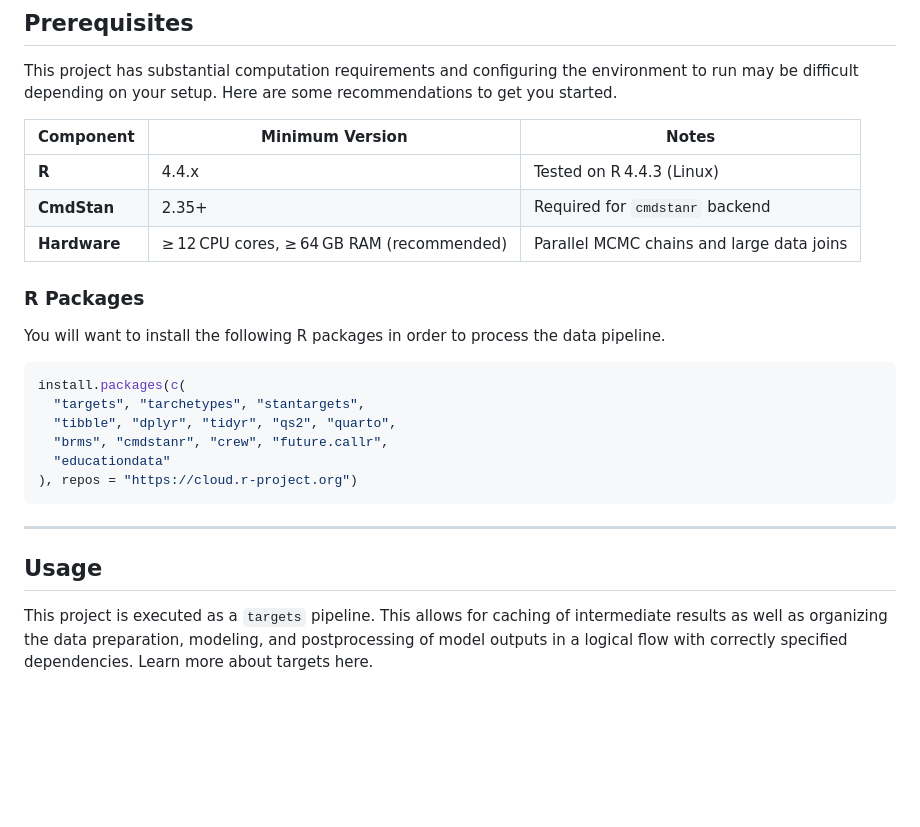
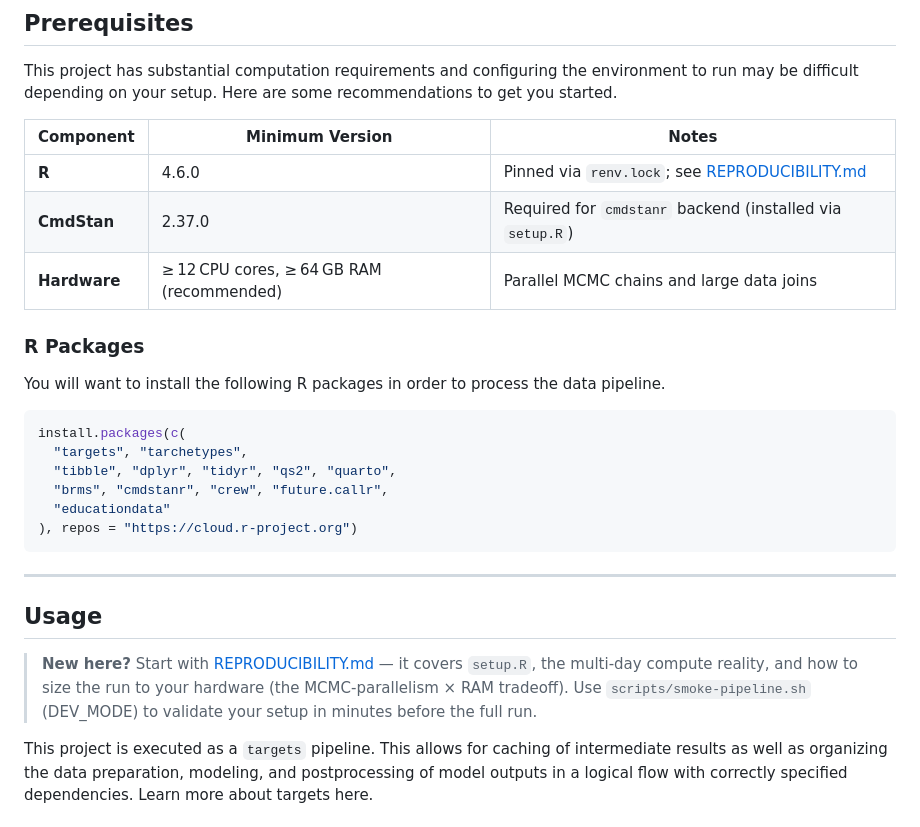
Before and after one commit to jknowles/crdc-arrests, a Markdown page: README.md, the part around the change. Drawn GitHub-style; blank space fills up the shorter version.

Commit message:
docs(repro): REPRODUCIBILITY.md + README toolchain/sizing fixes

````diff
--- a/README.md
+++ b/README.md
@@ -48,8 +48,8 @@ recommendations to get you started.
 
 | Component | Minimum Version | Notes |
 |-----------|-----------------|-------|
-| **R** | 4.4.x | Tested on R 4.4.3 (Linux) |
-| **CmdStan** | 2.35+ | Required for `cmdstanr` backend |
+| **R** | 4.6.0 | Pinned via `renv.lock`; see [REPRODUCIBILITY.md](REPRODUCIBILITY.md) |
+| **CmdStan** | 2.37.0 | Required for `cmdstanr` backend (installed via `setup.R`) |
 | **Hardware** | ≥ 12 CPU cores, ≥ 64 GB RAM (recommended) | Parallel MCMC chains and large data joins |
 
 ### R Packages
@@ -59,7 +59,7 @@ data pipeline.
 
 ```r
 install.packages(c(
-  "targets", "tarchetypes", "stantargets",
+  "targets", "tarchetypes",
   "tibble", "dplyr", "tidyr", "qs2", "quarto",
   "brms", "cmdstanr", "crew", "future.callr",
   "educationdata"
@@ -70,6 +70,11 @@ install.packages(c(
 
 
 ## Usage
+
+> **New here?** Start with [REPRODUCIBILITY.md](REPRODUCIBILITY.md) — it covers
+> `setup.R`, the multi-day compute reality, and how to size the run to your
+> hardware (the MCMC-parallelism × RAM tradeoff). Use `scripts/smoke-pipeline.sh`
+> (DEV_MODE) to validate your setup in minutes before the full run.
 
 This project is executed as a `targets` pipeline. This allows for caching of
 intermediate results as well as organizing the data preparation, modeling, and
````
Also changed, not shown: REPRODUCIBILITY.md (added, +98 -0 lines).
